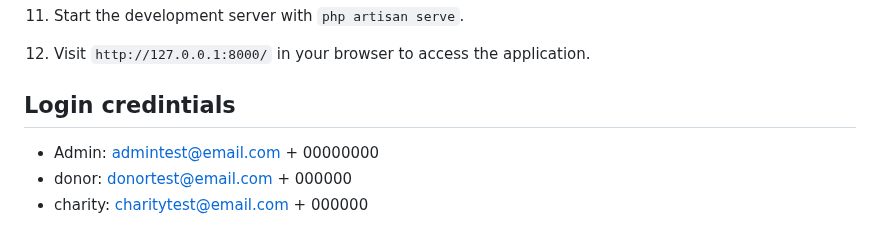
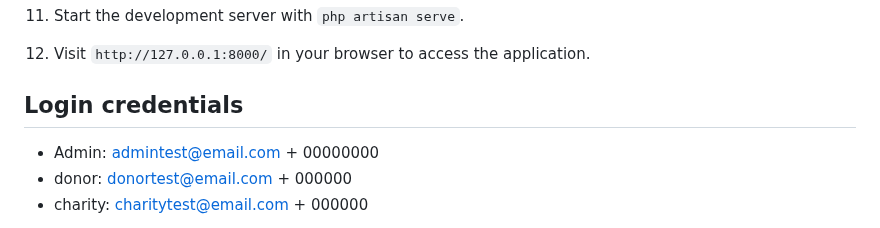
Before and after one commit to sahem-team/sahim, a Markdown page: README.md, the part around the change. Rendered like a GitHub page.

Commit message:
clean the project

```diff
--- a/README.md
+++ b/README.md
@@ -67,7 +67,7 @@ To run this project locally, ensure you have the following things installed: [**
 
 12. Visit `http://127.0.0.1:8000/` in your browser to access the application.
 
-## Login credintials
+## Login credentials
 - Admin: admintest@email.com + 00000000
 - donor: donortest@email.com + 000000
 - charity: charitytest@email.com + 000000
```
